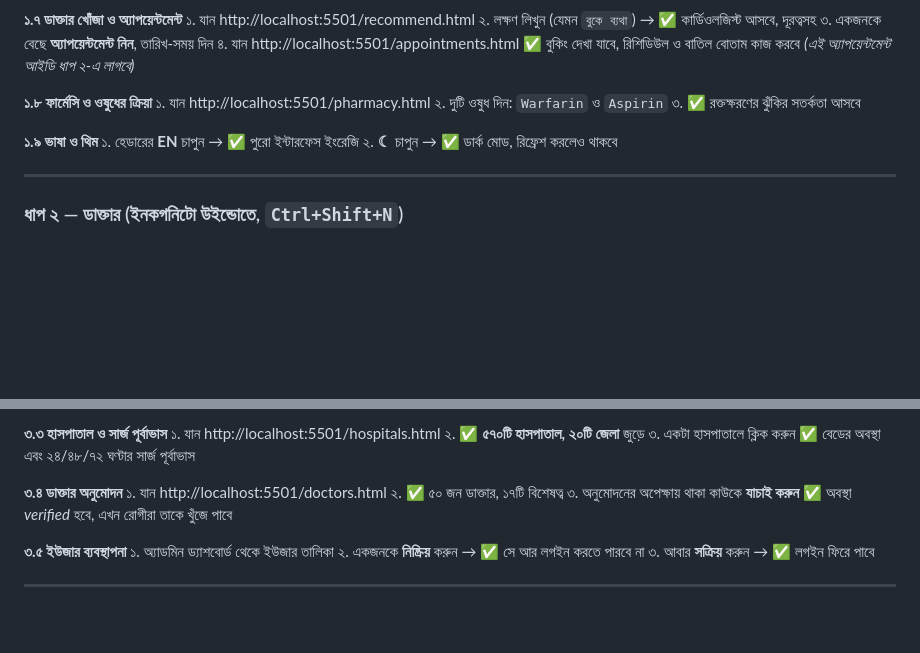
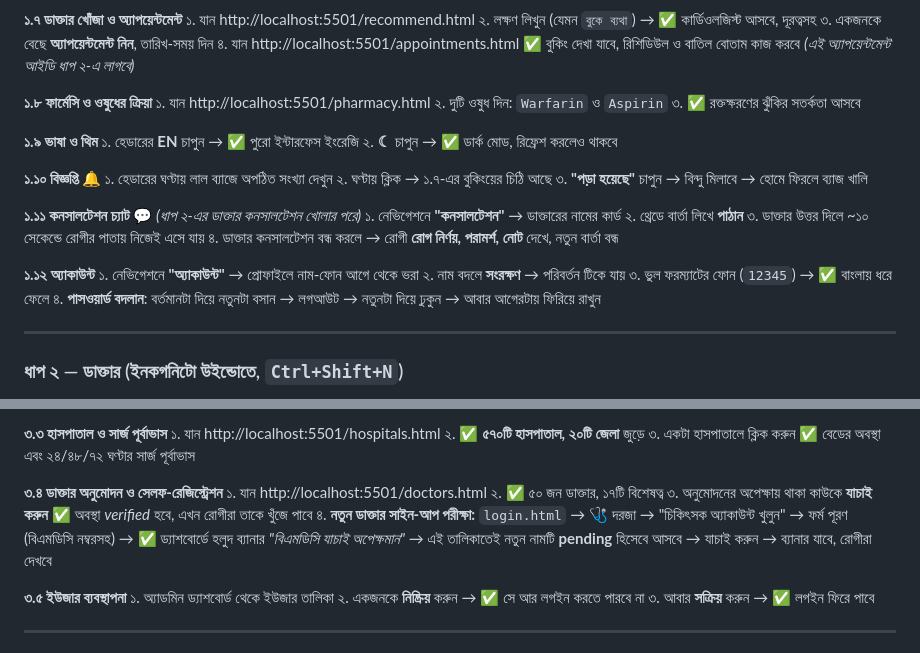
Before and after one commit to meherabmehu/SasthoSetu, a Markdown page: docs/TESTING-GUIDE.md, 2 parts joined by grey strips. Rendered like a GitHub page; blank space fills up the shorter version.

```diff
--- a/docs/TESTING-GUIDE.md
+++ b/docs/TESTING-GUIDE.md
@@ -240,6 +240,23 @@ python scripts\check_setup.py
 ১. হেডারের **EN** চাপুন → ✅ পুরো ইন্টারফেস ইংরেজি
 ২. **☾** চাপুন → ✅ ডার্ক মোড, রিফ্রেশ করলেও থাকবে
 
+**১.১০ বিজ্ঞপ্তি 🔔**
+১. হেডারের ঘণ্টায় লাল ব্যাজে অপঠিত সংখ্যা দেখুন
+২. ঘণ্টায় ক্লিক → ১.৭-এর বুকিংয়ের চিঠি আছে
+৩. **"পড়া হয়েছে"** চাপুন → বিন্দু মিলাবে → হোমে ফিরলে ব্যাজ খালি
+
+**১.১১ কনসালটেশন চ্যাট 💬** *(ধাপ ২-এর ডাক্তার কনসালটেশন খোলার পরে)*
+১. নেভিগেশনে **"কনসালটেশন"** → ডাক্তারের নামের কার্ড
+২. থ্রেডে বার্তা লিখে **পাঠান**
+৩. ডাক্তার উত্তর দিলে ~১০ সেকেন্ডে রোগীর পাতায় নিজেই এসে যায়
+৪. ডাক্তার কনসালটেশন বন্ধ করলে → রোগী **রোগ নির্ণয়, পরামর্শ, নোট** দেখে, নতুন বার্তা বন্ধ
+
+**১.১২ অ্যাকাউন্ট**
+১. নেভিগেশনে **"অ্যাকাউন্ট"** → প্রোফাইলে নাম-ফোন আগে থেকে ভরা
+২. নাম বদলে **সংরক্ষণ** → পরিবর্তন টিকে যায়
+৩. ভুল ফরম্যাটের ফোন (`12345`) → ✅ বাংলায় ধরে ফেলে
+৪. **পাসওয়ার্ড বদলান**: বর্তমানটা দিয়ে নতুনটা বসান → লগআউট → নতুনটা দিয়ে ঢুকুন → আবার আগেরটায় ফিরিয়ে রাখুন
+
 ---
 
 ### ধাপ ২ — ডাক্তার (ইনকগনিটো উইন্ডোতে, `Ctrl+Shift+N`)
@@ -290,11 +307,16 @@ python scripts\check_setup.py
 ৩. একটা হাসপাতালে ক্লিক করুন
    ✅ বেডের অবস্থা এবং ২৪/৪৮/৭২ ঘণ্টার সার্জ পূর্বাভাস
 
-**৩.৪ ডাক্তার অনুমোদন**
+**৩.৪ ডাক্তার অনুমোদন ও সেলফ-রেজিস্ট্রেশন**
 ১. যান http://localhost:5501/doctors.html
 ২. ✅ ৫০ জন ডাক্তার, ১৭টি বিশেষত্ব
 ৩. অনুমোদনের অপেক্ষায় থাকা কাউকে **যাচাই করুন**
    ✅ অবস্থা *verified* হবে, এখন রোগীরা তাকে খুঁজে পাবে
+৪. **নতুন ডাক্তার সাইন-আপ পরীক্ষা:** `login.html` → 🩺 দরজা →
+   "চিকিৎসক অ্যাকাউন্ট খুলুন" → ফর্ম পূরণ (বিএমডিসি নম্বরসহ)
+   → ✅ ড্যাশবোর্ডে হলুদ ব্যানার *"বিএমডিসি যাচাই অপেক্ষমান"*
+   → এই তালিকাতেই নতুন নামটি **pending** হিসেবে আসবে → যাচাই করুন →
+   ব্যানার যাবে, রোগীরা দেখবে
 
 **৩.৫ ইউজার ব্যবস্থাপনা**
 ১. অ্যাডমিন ড্যাশবোর্ড থেকে ইউজার তালিকা
```
Also changed, not shown: README.md (+21 -3 lines).
